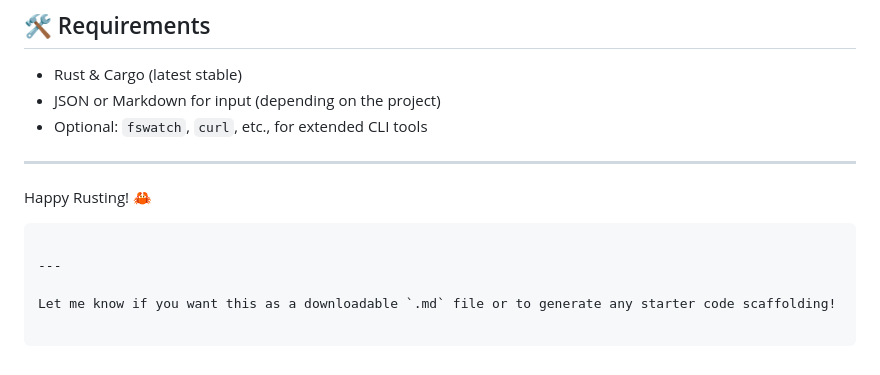
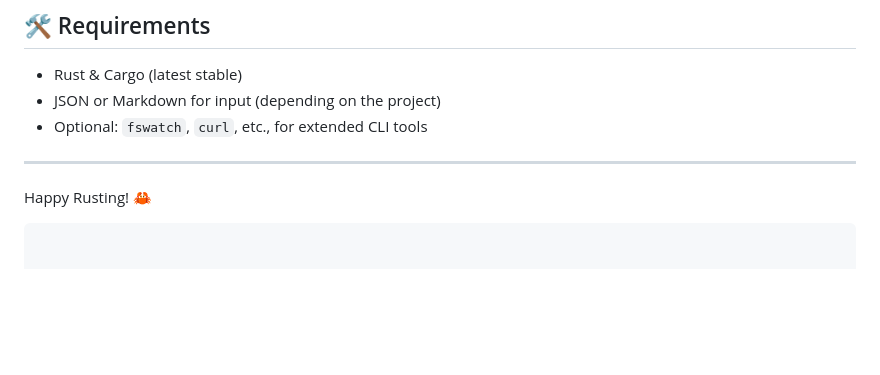
Before and after one commit to alex-miagotin/research, a Markdown page: Rust_projects.md, the part around the change. Drawn GitHub-style; blank space fills up the shorter version.

````diff
--- a/Rust_projects.md
+++ b/Rust_projects.md
@@ -189,7 +189,3 @@ cargo run -- config/example.json
 
 Happy Rusting! 🦀
 ```
-
----
-
-Let me know if you want this as a downloadable `.md` file or to generate any starter code scaffolding!
````
